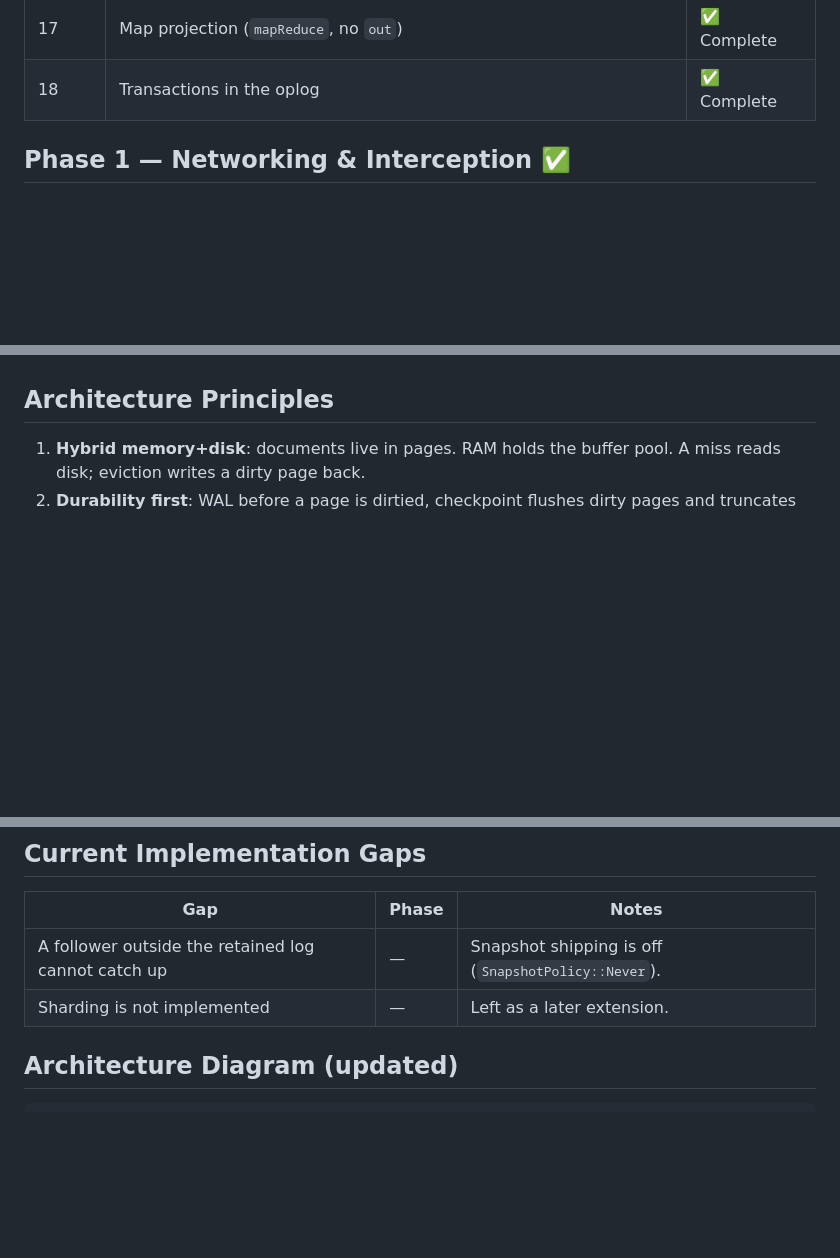
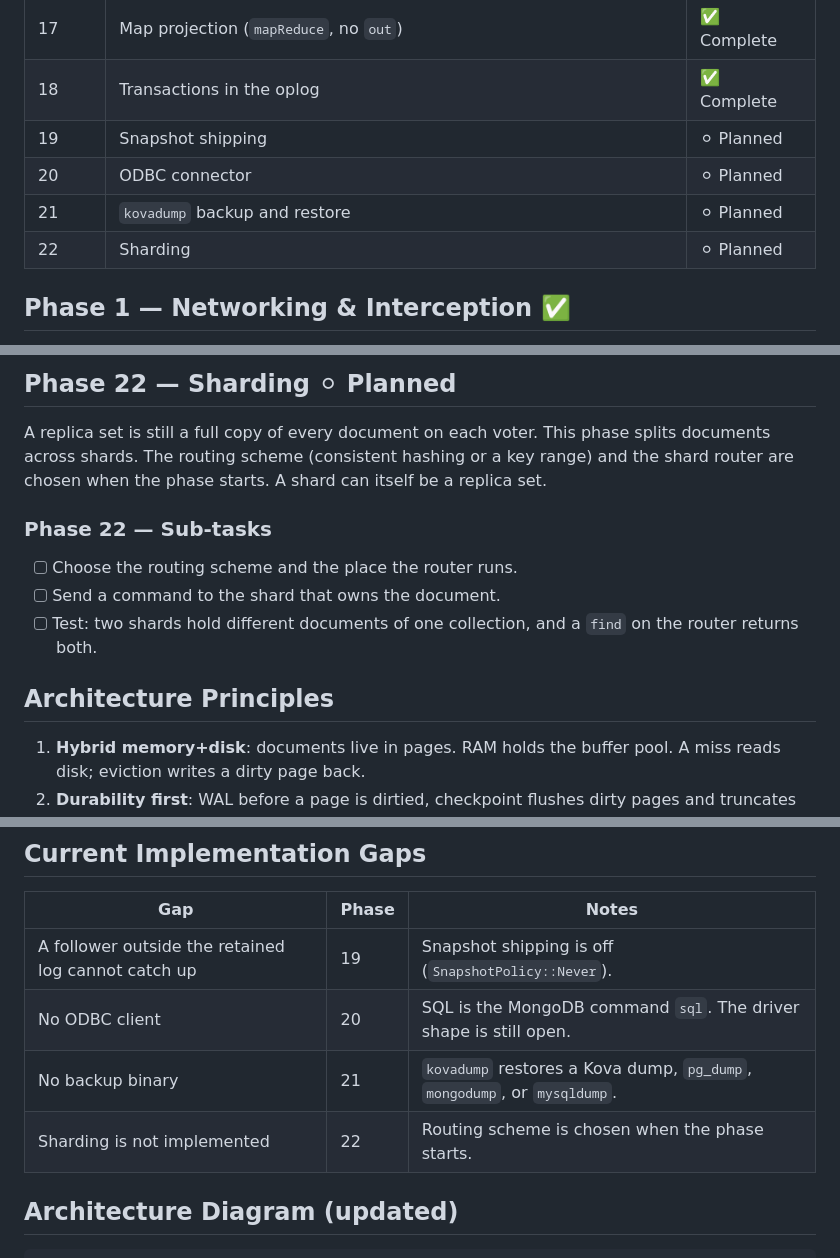
Before and after one commit to mdaparte/kova, a Markdown page: docs/ROADMAP.md, 3 parts joined by grey strips. Rendered like a GitHub page; blank space fills up the shorter version.

```diff
--- a/docs/ROADMAP.md
+++ b/docs/ROADMAP.md
@@ -32,6 +32,10 @@ replication, and multi-model indexing.
 | 16 | Views (`viewOn` + pipeline, optional disk Tantivy) | ✅ Complete |
 | 17 | Map projection (`mapReduce`, no `out`) | ✅ Complete |
 | 18 | Transactions in the oplog | ✅ Complete |
+| 19 | Snapshot shipping | ⚪ Planned |
+| 20 | ODBC connector | ⚪ Planned |
+| 21 | `kovadump` backup and restore | ⚪ Planned |
+| 22 | Sharding | ⚪ Planned |
 
 ## Phase 1 — Networking & Interception ✅
 
@@ -720,3 +773,13 @@ A commit's writes used to live only in the primary's worker. `beginTransaction`,
+## Phase 22 — Sharding ⚪ Planned
+
+A replica set is still a full copy of every document on each voter. This phase splits documents across shards. The routing scheme (consistent hashing or a key range) and the shard router are chosen when the phase starts. A shard can itself be a replica set.
+
+### Phase 22 — Sub-tasks
+
+- [ ] Choose the routing scheme and the place the router runs.
+- [ ] Send a command to the shard that owns the document.
+- [ ] Test: two shards hold different documents of one collection, and a `find` on the router returns both.
+
 ## Architecture Principles
 
 1. **Hybrid memory+disk**: documents live in pages. RAM holds the buffer
@@ -741,8 +804,10 @@ A commit's writes used to live only in the primary's worker. `beginTransaction`,
 
 | Gap | Phase | Notes |
 |-----|-------|-------|
-| A follower outside the retained log cannot catch up | — | Snapshot shipping is off (`SnapshotPolicy::Never`). |
-| Sharding is not implemented | — | Left as a later extension. |
+| A follower outside the retained log cannot catch up | 19 | Snapshot shipping is off (`SnapshotPolicy::Never`). |
+| No ODBC client | 20 | SQL is the MongoDB command `sql`. The driver shape is still open. |
+| No backup binary | 21 | `kovadump` restores a Kova dump, `pg_dump`, `mongodump`, or `mysqldump`. |
+| Sharding is not implemented | 22 | Routing scheme is chosen when the phase starts. |
 
 ## Architecture Diagram (updated)
 
```
Also changed, not shown: other parts of docs/ROADMAP.md (+52 -2 lines), docs/ARCHITECTURE.md (+4 -0 lines), docs/CONTRIBUTING.md (+8 -0 lines).
